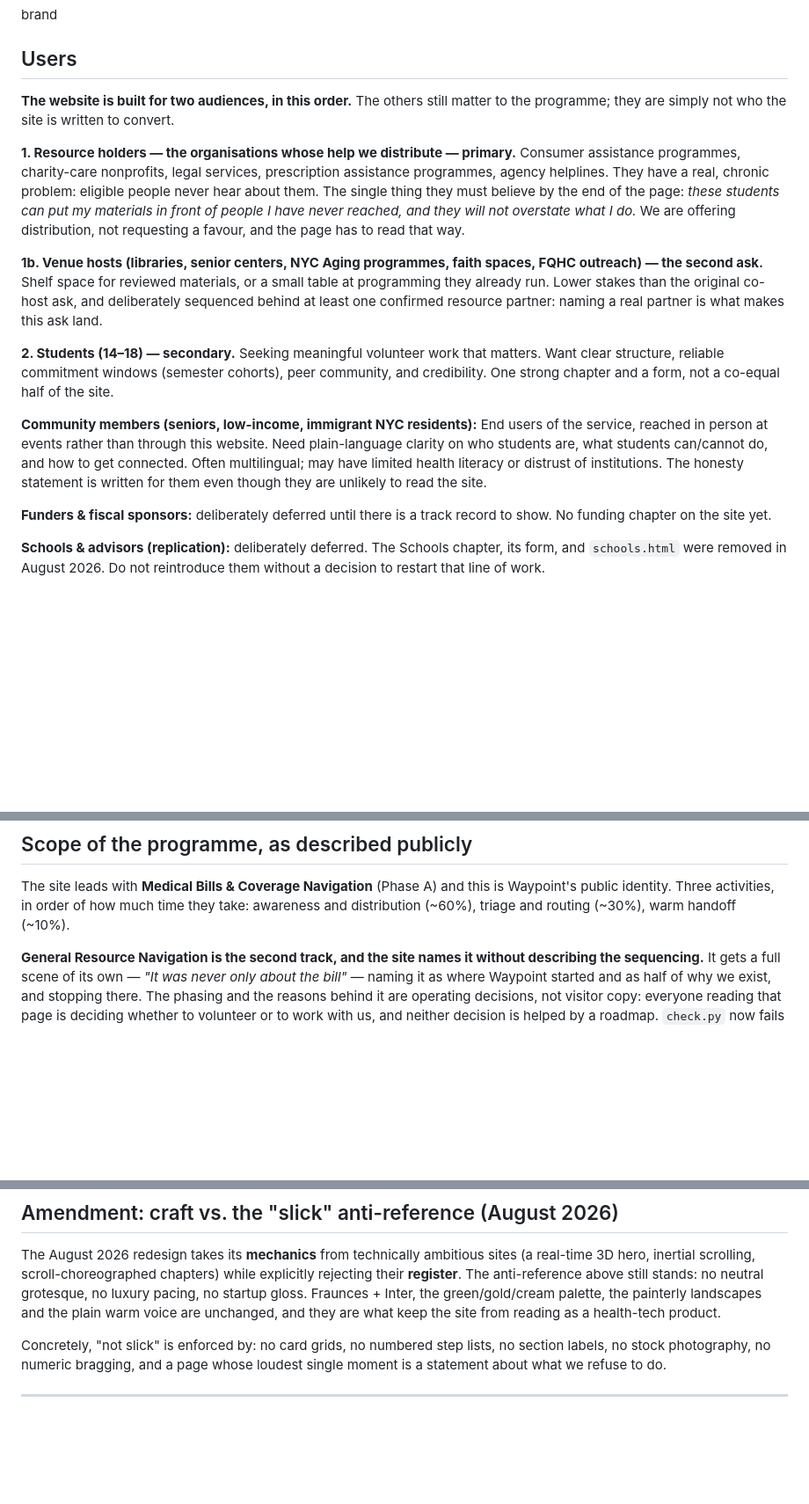
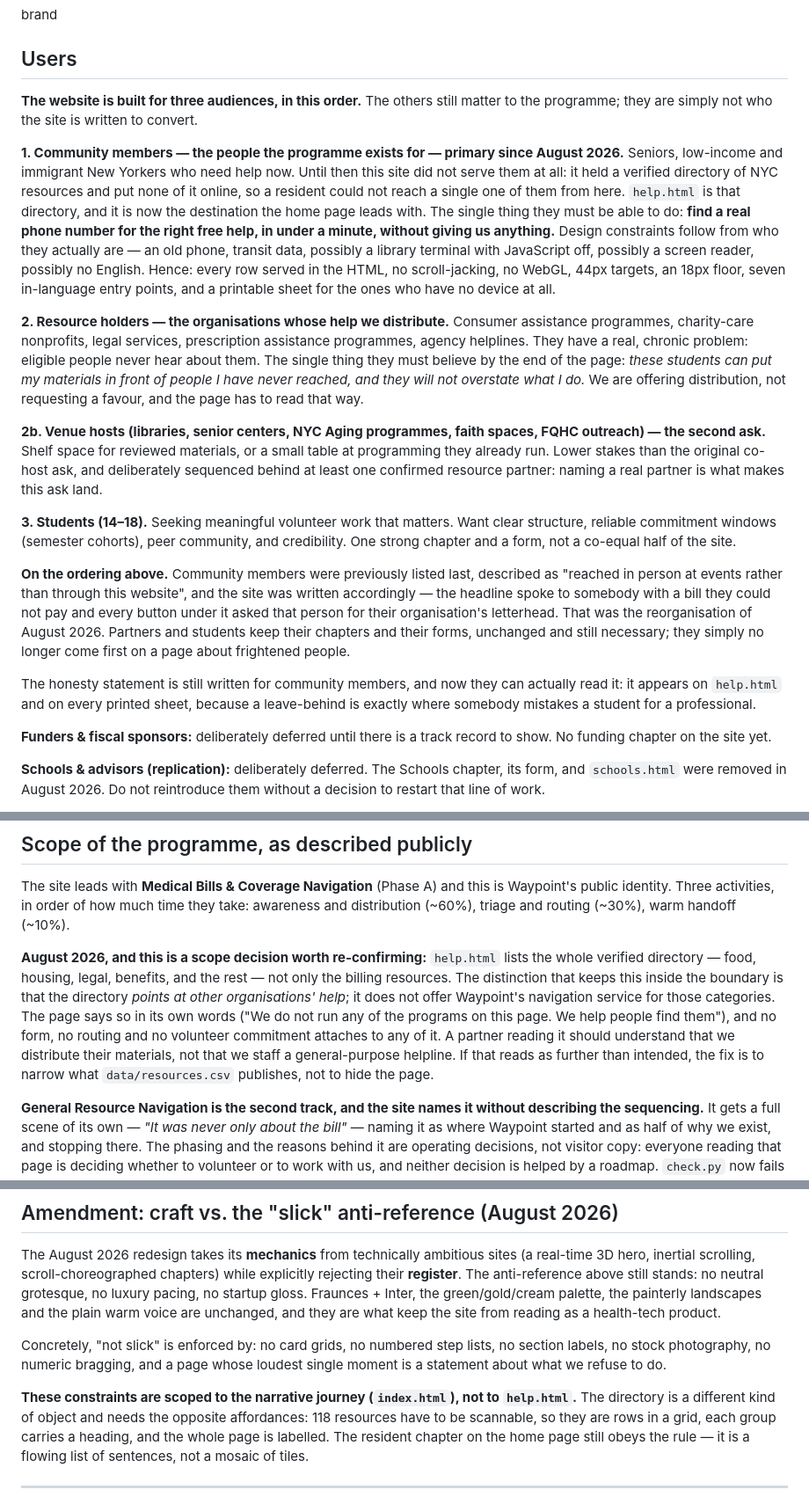
Before and after one commit to mpeng199/waypoint-site, a Markdown page: PRODUCT.md, 3 parts joined by grey strips. Shown at 88% size. GitHub-like rendering; blank space fills up the shorter version.

Commit message:
Bring PRODUCT.md back in line with the site it describes
The doc still said community members are "reached in person at events rather
than through this website" and listed them last, behind partners and students.
The site stopped being that this afternoon. Left alone, the next person to
read PRODUCT.md would have found a site contradicting its own brief and
"fixed" it back.

Community members are now the first audience, with the constraints that follow
from who they actually are rather than from taste: an old phone, transit data,
possibly a library terminal with scripts off, possibly a screen reader,
possibly no English. Partners and students keep their chapters and forms
unchanged; they simply no longer come first on a page about frightened people.

Two other places the doc had drifted from the build:

"No card grids" is now explicitly scoped to the narrative journey. A directory
of 118 resources needs the opposite affordances, and pretending otherwise
would have been the rule outliving its reason. The resident chapter on the
home page still obeys it.

And a scope decision is written down rather than left implicit: help.html
publishes the whole directory, not only the billing resources. What keeps that
inside the boundary is that it points at other organisations' help and
attaches no form, no routing and no volunteer commitment. If it reads as
further than intended, the fix is to narrow what the CSV publishes — not to
hide the page.

Co-Authored-By: Claude Opus 5 <noreply@anthropic.com>

```diff
--- a/PRODUCT.md
+++ b/PRODUCT.md
@@ -6,15 +6,19 @@ brand
 
 ## Users
 
-**The website is built for two audiences, in this order.** The others still matter to the programme; they are simply not who the site is written to convert.
+**The website is built for three audiences, in this order.** The others still matter to the programme; they are simply not who the site is written to convert.
 
-**1. Resource holders — the organisations whose help we distribute — primary.** Consumer assistance programmes, charity-care nonprofits, legal services, prescription assistance programmes, agency helplines. They have a real, chronic problem: eligible people never hear about them. The single thing they must believe by the end of the page: *these students can put my materials in front of people I have never reached, and they will not overstate what I do.* We are offering distribution, not requesting a favour, and the page has to read that way.
+**1. Community members — the people the programme exists for — primary since August 2026.** Seniors, low-income and immigrant New Yorkers who need help now. Until then this site did not serve them at all: it held a verified directory of NYC resources and put none of it online, so a resident could not reach a single one of them from here. `help.html` is that directory, and it is now the destination the home page leads with. The single thing they must be able to do: **find a real phone number for the right free help, in under a minute, without giving us anything.** Design constraints follow from who they actually are — an old phone, transit data, possibly a library terminal with JavaScript off, possibly a screen reader, possibly no English. Hence: every row served in the HTML, no scroll-jacking, no WebGL, 44px targets, an 18px floor, seven in-language entry points, and a printable sheet for the ones who have no device at all.
 
-**1b. Venue hosts (libraries, senior centers, NYC Aging programmes, faith spaces, FQHC outreach) — the second ask.** Shelf space for reviewed materials, or a small table at programming they already run. Lower stakes than the original co-host ask, and deliberately sequenced behind at least one confirmed resource partner: naming a real partner is what makes this ask land.
+**2. Resource holders — the organisations whose help we distribute.** Consumer assistance programmes, charity-care nonprofits, legal services, prescription assistance programmes, agency helplines. They have a real, chronic problem: eligible people never hear about them. The single thing they must believe by the end of the page: *these students can put my materials in front of people I have never reached, and they will not overstate what I do.* We are offering distribution, not requesting a favour, and the page has to read that way.
 
-**2. Students (14–18) — secondary.** Seeking meaningful volunteer work that matters. Want clear structure, reliable commitment windows (semester cohorts), peer community, and credibility. One strong chapter and a form, not a co-equal half of the site.
+**2b. Venue hosts (libraries, senior centers, NYC Aging programmes, faith spaces, FQHC outreach) — the second ask.** Shelf space for reviewed materials, or a small table at programming they already run. Lower stakes than the original co-host ask, and deliberately sequenced behind at least one confirmed resource partner: naming a real partner is what makes this ask land.
 
-**Community members (seniors, low-income, immigrant NYC residents):** End users of the service, reached in person at events rather than through this website. Need plain-language clarity on who students are, what students can/cannot do, and how to get connected. Often multilingual; may have limited health literacy or distrust of institutions. The honesty statement is written for them even though they are unlikely to read the site.
+**3. Students (14–18).** Seeking meaningful volunteer work that matters. Want clear structure, reliable commitment windows (semester cohorts), peer community, and credibility. One strong chapter and a form, not a co-equal half of the site.
+
+**On the ordering above.** Community members were previously listed last, described as "reached in person at events rather than through this website", and the site was written accordingly — the headline spoke to somebody with a bill they could not pay and every button under it asked that person for their organisation's letterhead. That was the reorganisation of August 2026. Partners and students keep their chapters and their forms, unchanged and still necessary; they simply no longer come first on a page about frightened people.
+
+The honesty statement is still written for community members, and now they can actually read it: it appears on `help.html` and on every printed sheet, because a leave-behind is exactly where somebody mistakes a student for a professional.
 
 **Funders & fiscal sponsors:** deliberately deferred until there is a track record to show. No funding chapter on the site yet.
 
@@ -45,6 +49,8 @@ Success is measured by: community members reaching resources they qualify for, p
 ## Scope of the programme, as described publicly
 
 The site leads with **Medical Bills & Coverage Navigation** (Phase A) and this is Waypoint's public identity. Three activities, in order of how much time they take: awareness and distribution (~60%), triage and routing (~30%), warm handoff (~10%).
+
+**August 2026, and this is a scope decision worth re-confirming:** `help.html` lists the whole verified directory — food, housing, legal, benefits, and the rest — not only the billing resources. The distinction that keeps this inside the boundary is that the directory *points at other organisations' help*; it does not offer Waypoint's navigation service for those categories. The page says so in its own words ("We do not run any of the programs on this page. We help people find them"), and no form, no routing and no volunteer commitment attaches to any of it. A partner reading it should understand that we distribute their materials, not that we staff a general-purpose helpline. If that reads as further than intended, the fix is to narrow what `data/resources.csv` publishes, not to hide the page.
 
 **General Resource Navigation is the second track, and the site names it without describing the sequencing.** It gets a full scene of its own — *"It was never only about the bill"* — naming it as where Waypoint started and as half of why we exist, and stopping there. The phasing and the reasons behind it are operating decisions, not visitor copy: everyone reading that page is deciding whether to volunteer or to work with us, and neither decision is helped by a roadmap. `check.py` now fails the build on "second track", "sequenced behind" and "half-built" appearing on any page.
 
@@ -92,6 +98,8 @@ The August 2026 redesign takes its **mechanics** from technically ambitious site
 
 Concretely, "not slick" is enforced by: no card grids, no numbered step lists, no section labels, no stock photography, no numeric bragging, and a page whose loudest single moment is a statement about what we refuse to do.
 
+**These constraints are scoped to the narrative journey (`index.html`), not to `help.html`.** The directory is a different kind of object and needs the opposite affordances: 118 resources have to be scannable, so they are rows in a grid, each group carries a heading, and the whole page is labelled. The resident chapter on the home page still obeys the rule — it is a flowing list of sentences, not a mosaic of tiles.
+
 ---
 
 **Core constraint:** Every surface must answer the question a busy adult or vulnerable community member asks in the first 10 seconds: *Who are these students? Can I trust them?* The answer is yes — because every boundary is thought through and written down.
```
